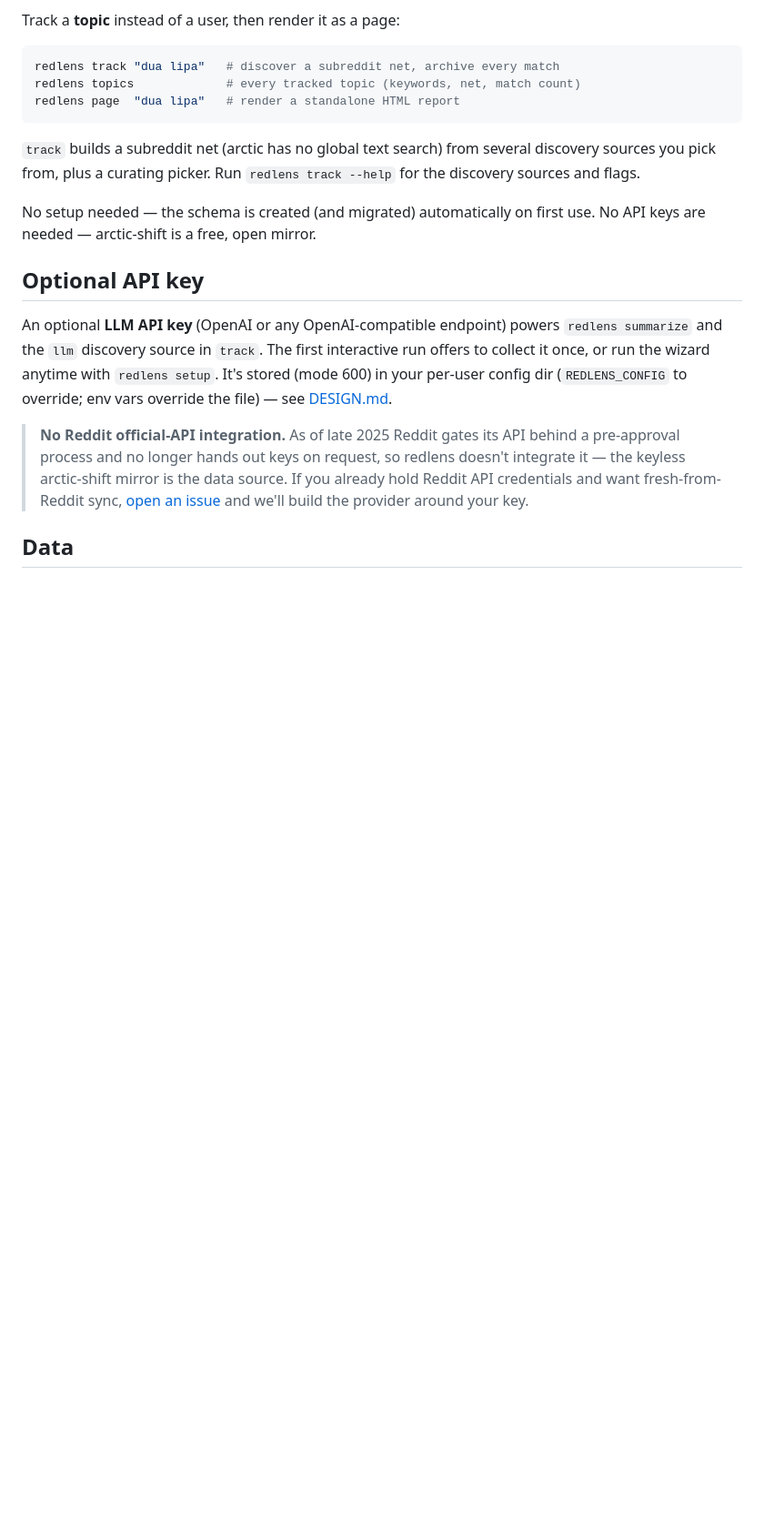
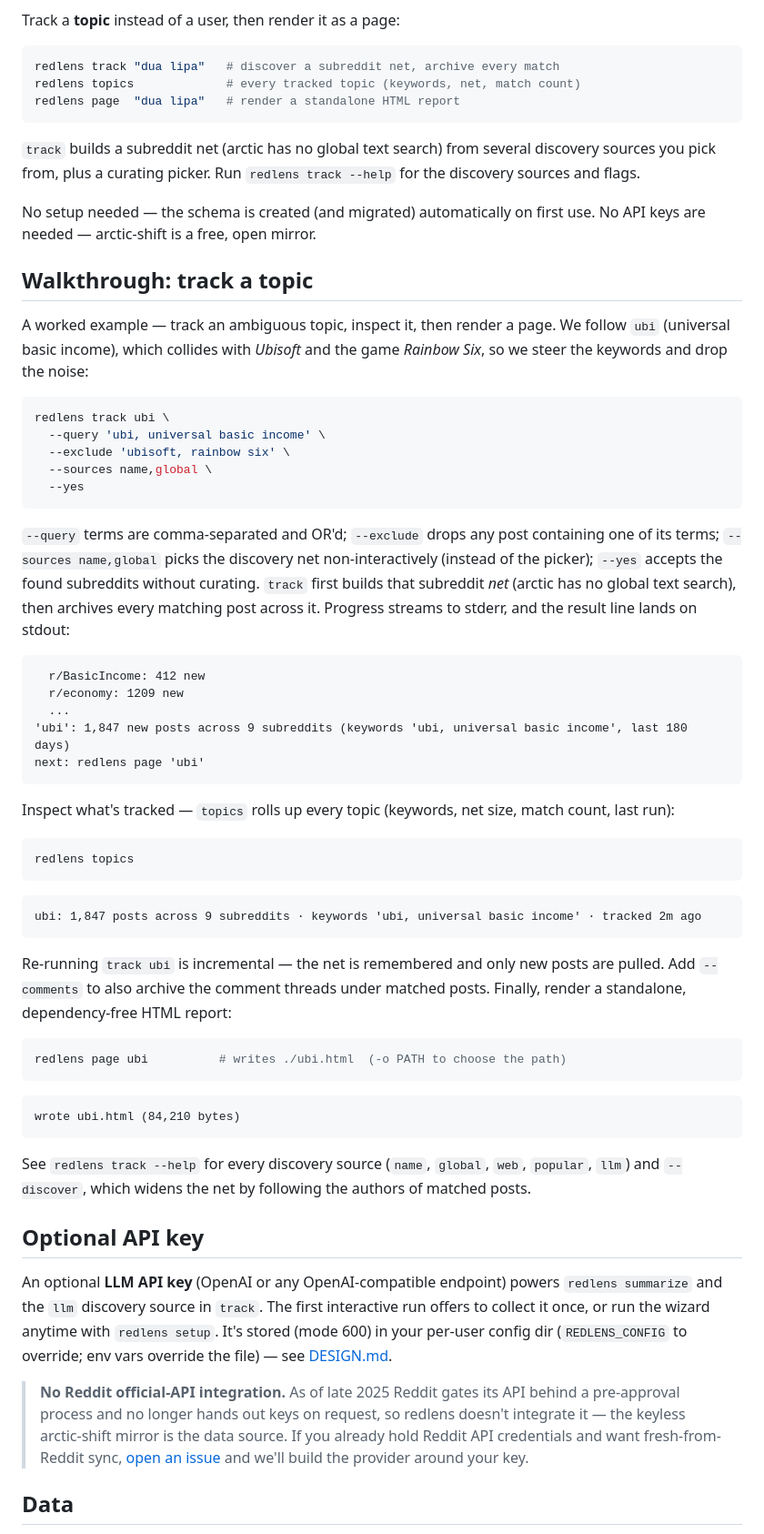
Before and after one commit to TheWeiHu/redlens, a Markdown page: README.md, the part around the change. Shown at 91% size. Drawn GitHub-style; blank space fills up the shorter version.

Commit message:
README: end-to-end topic-tracking walkthrough
Add a worked example to the README walking track -> topics -> page for an
ambiguous topic (ubi vs Ubisoft/Rainbow Six), with real --query/--exclude/
--sources flags and expected stderr/stdout snippets. Docs-only; flags and
output verified against the live CLI.

Co-Authored-By: Claude Opus 4.8 (1M context) <noreply@anthropic.com>

````diff
--- a/README.md
+++ b/README.md
@@ -44,6 +44,60 @@ several discovery sources you pick from, plus a curating picker. Run
 
 No setup needed — the schema is created (and migrated) automatically on
 first use. No API keys are needed — arctic-shift is a free, open mirror.
+
+## Walkthrough: track a topic
+
+A worked example — track an ambiguous topic, inspect it, then render a page.
+We follow `ubi` (universal basic income), which collides with *Ubisoft* and the
+game *Rainbow Six*, so we steer the keywords and drop the noise:
+
+```bash
+redlens track ubi \
+  --query 'ubi, universal basic income' \
+  --exclude 'ubisoft, rainbow six' \
+  --sources name,global \
+  --yes
+```
+
+`--query` terms are comma-separated and OR'd; `--exclude` drops any post
+containing one of its terms; `--sources name,global` picks the discovery net
+non-interactively (instead of the picker); `--yes` accepts the found subreddits
+without curating. `track` first builds that subreddit *net* (arctic has no
+global text search), then archives every matching post across it. Progress
+streams to stderr, and the result line lands on stdout:
+
+```
+  r/BasicIncome: 412 new
+  r/economy: 1209 new
+  ...
+'ubi': 1,847 new posts across 9 subreddits (keywords 'ubi, universal basic income', last 180 days)
+next: redlens page 'ubi'
+```
+
+Inspect what's tracked — `topics` rolls up every topic (keywords, net size,
+match count, last run):
+
+```bash
+redlens topics
+```
+```
+ubi: 1,847 posts across 9 subreddits · keywords 'ubi, universal basic income' · tracked 2m ago
+```
+
+Re-running `track ubi` is incremental — the net is remembered and only new
+posts are pulled. Add `--comments` to also archive the comment threads under
+matched posts. Finally, render a standalone, dependency-free HTML report:
+
+```bash
+redlens page ubi          # writes ./ubi.html  (-o PATH to choose the path)
+```
+```
+wrote ubi.html (84,210 bytes)
+```
+
+See `redlens track --help` for every discovery source (`name`, `global`, `web`,
+`popular`, `llm`) and `--discover`, which widens the net by following the
+authors of matched posts.
 
 ## Optional API key
 
````
Also changed, not shown: CHANGELOG.md (+3 -0 lines).
